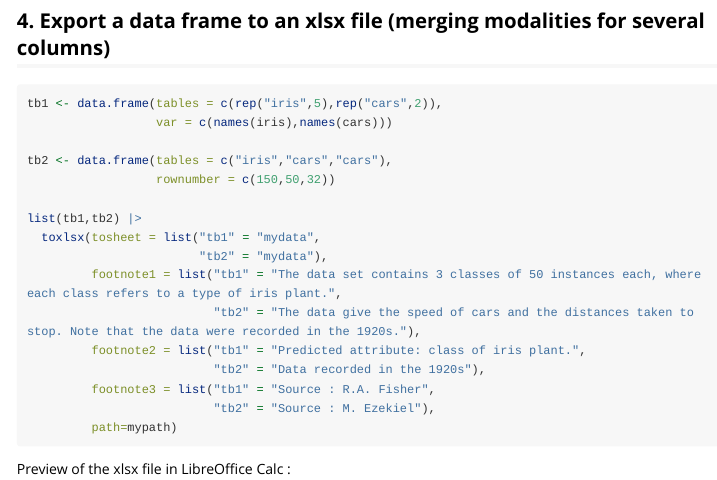
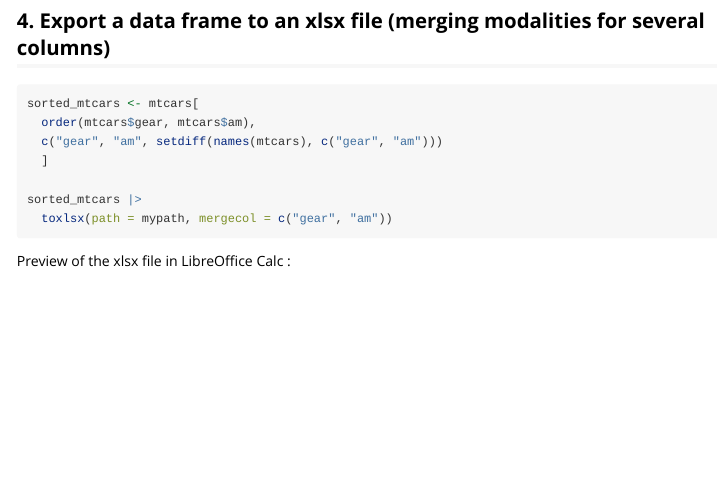
Before and after one commit to ddotta/tablexlsx, an R Markdown document (vignettes/aa-examples.Rmd): the page in a window 1100 px wide, from 1410 px down. Rendered offline with R 4.5, knitr and Pandoc, with nearby package versions; long lines of code are wrapped.

Commit message:
Modify df-export-merge-multiple example

````diff
--- a/vignettes/aa-examples.Rmd
+++ b/vignettes/aa-examples.Rmd
@@ -85,4 +85,14 @@ Preview of the xlsx file in LibreOffice Calc :
 
 ## 4. Export a data frame to an xlsx file (merging modalities for several columns)
 
-```{r df-export-merge-, eval = FALSE}
+```{r df-export-merge-multiple, eval = FALSE}
+sorted_mtcars <- mtcars[
+  order(mtcars$gear, mtcars$am),
+  c("gear", "am", setdiff(names(mtcars), c("gear", "am")))
+  ]
+
+sorted_mtcars |>
+  toxlsx(path = mypath, mergecol = c("gear", "am"))
+```
+
+Preview of the xlsx file in LibreOffice Calc :
````
Also changed, not shown: vignettes/aa-examples.Rmd (6 more changed lines), 1 other file.
